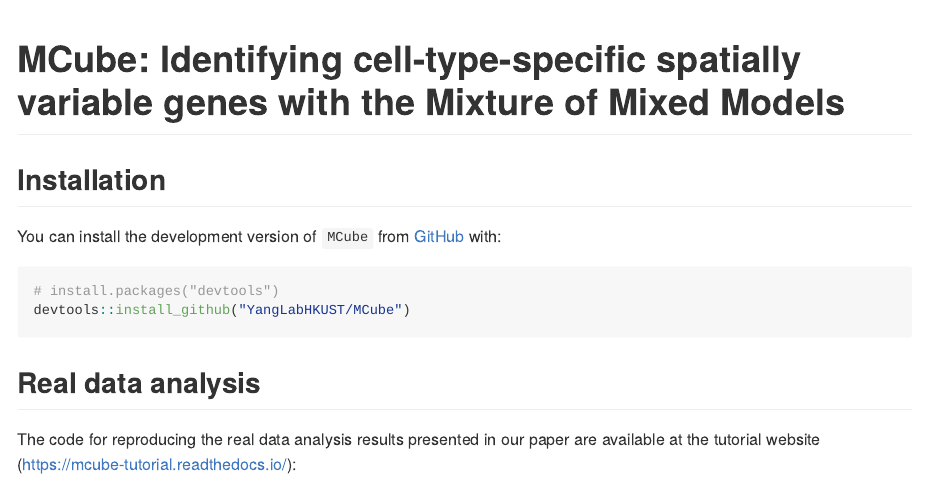
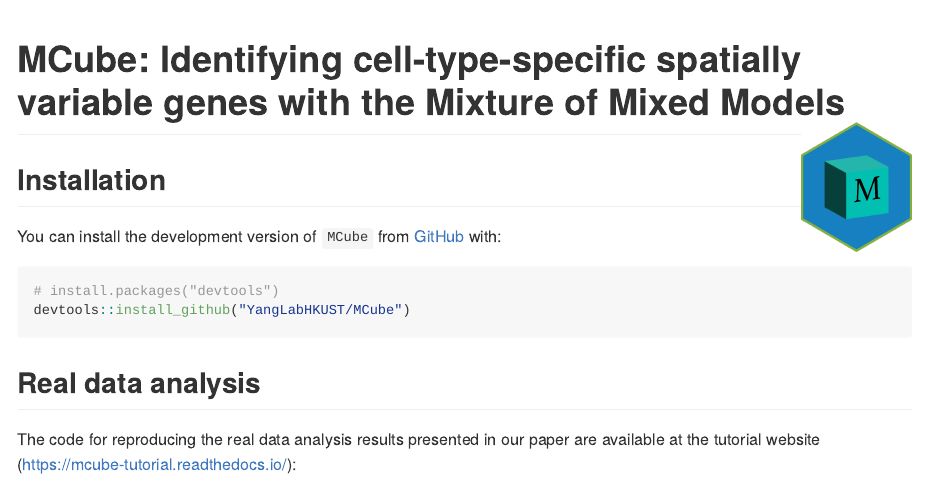
Before and after one commit to YangLabHKUST/MCube, an R Markdown document (README.Rmd): the page in a window 1100 px wide, from its top. The pictures show the output file README.md that the author committed with the source, drawn offline in the style of GitHub; badge pictures from the web are left out.

Commit message:
Add package logo

````diff
--- a/README.Rmd
+++ b/README.Rmd
@@ -13,7 +13,7 @@ knitr::opts_chunk$set(
 )
 ```
 
-# MCube: Identifying cell-type-specific spatially variable genes with the Mixture of Mixed Models
+# MCube: Identifying cell-type-specific spatially variable genes with the Mixture of Mixed Models <a href="https://mcube-tutorial.readthedocs.io/"><img src="inst/figures/logo.png" height="128" align="right" /></a>
 
 <!-- badges: start -->
 
````
Also changed, not shown: README.md, inst/figures/logo.png (added).
